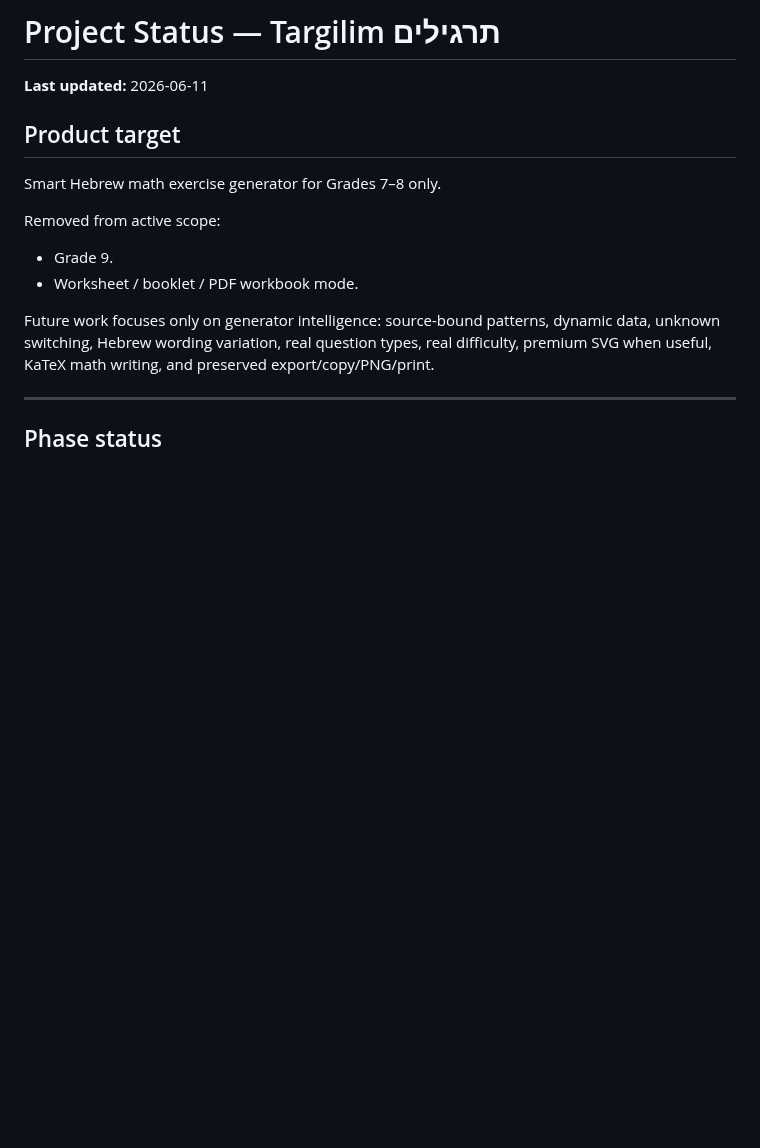
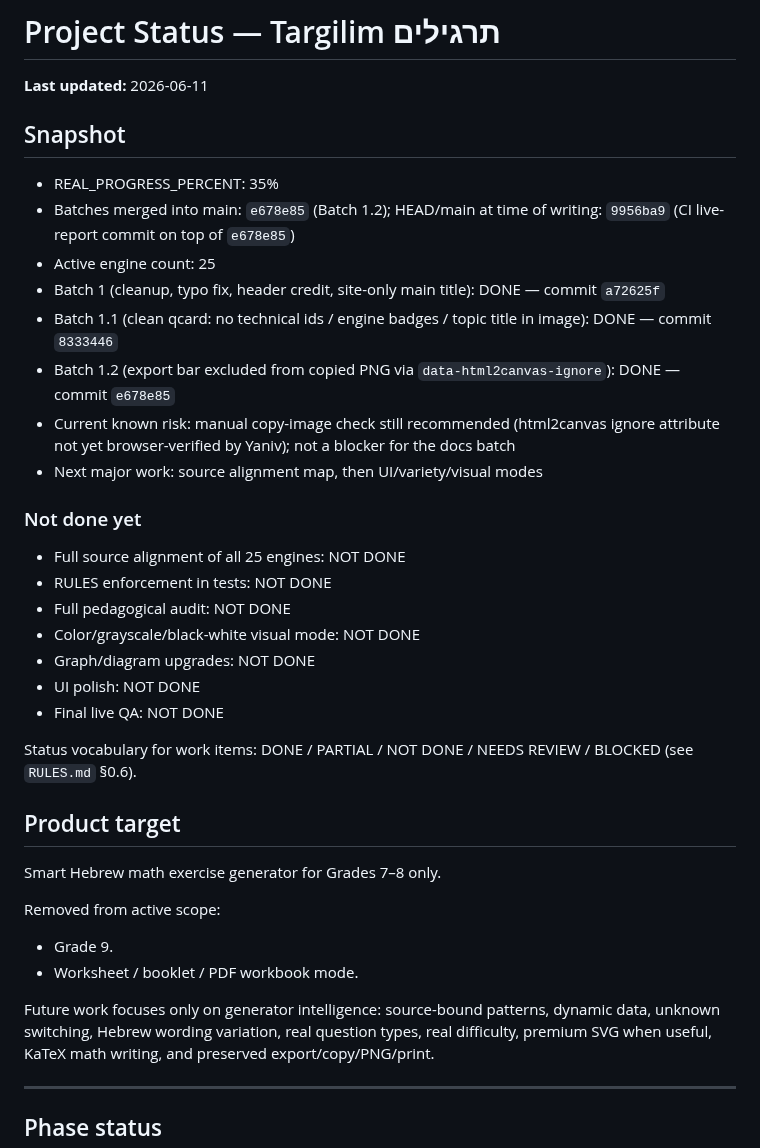
Before and after one commit to yanivmizrachiy/shiur-prati, a Markdown page: PROJECT_STATUS.md, the part around the change. Drawn GitHub-style; blank space fills up the shorter version.

```diff
--- a/PROJECT_STATUS.md
+++ b/PROJECT_STATUS.md
@@ -1,6 +1,29 @@
 # Project Status — Targilim תרגילים
 
 **Last updated:** 2026-06-11
+
+## Snapshot
+
+- REAL_PROGRESS_PERCENT: 35%
+- Batches merged into main: `e678e85` (Batch 1.2); HEAD/main at time of writing: `9956ba9` (CI live-report commit on top of `e678e85`)
+- Active engine count: 25
+- Batch 1 (cleanup, typo fix, header credit, site-only main title): DONE — commit `a72625f`
+- Batch 1.1 (clean qcard: no technical ids / engine badges / topic title in image): DONE — commit `8333446`
+- Batch 1.2 (export bar excluded from copied PNG via `data-html2canvas-ignore`): DONE — commit `e678e85`
+- Current known risk: manual copy-image check still recommended (html2canvas ignore attribute not yet browser-verified by Yaniv); not a blocker for the docs batch
+- Next major work: source alignment map, then UI/variety/visual modes
+
+### Not done yet
+
+- Full source alignment of all 25 engines: NOT DONE
+- RULES enforcement in tests: NOT DONE
+- Full pedagogical audit: NOT DONE
+- Color/grayscale/black-white visual mode: NOT DONE
+- Graph/diagram upgrades: NOT DONE
+- UI polish: NOT DONE
+- Final live QA: NOT DONE
+
+Status vocabulary for work items: DONE / PARTIAL / NOT DONE / NEEDS REVIEW / BLOCKED (see `RULES.md` §0.6).
 
 ## Product target
 
```
Also changed, not shown: RULES.md (+47 -1 lines), docs/WORKLOG.md (added, +45 -0 lines).
